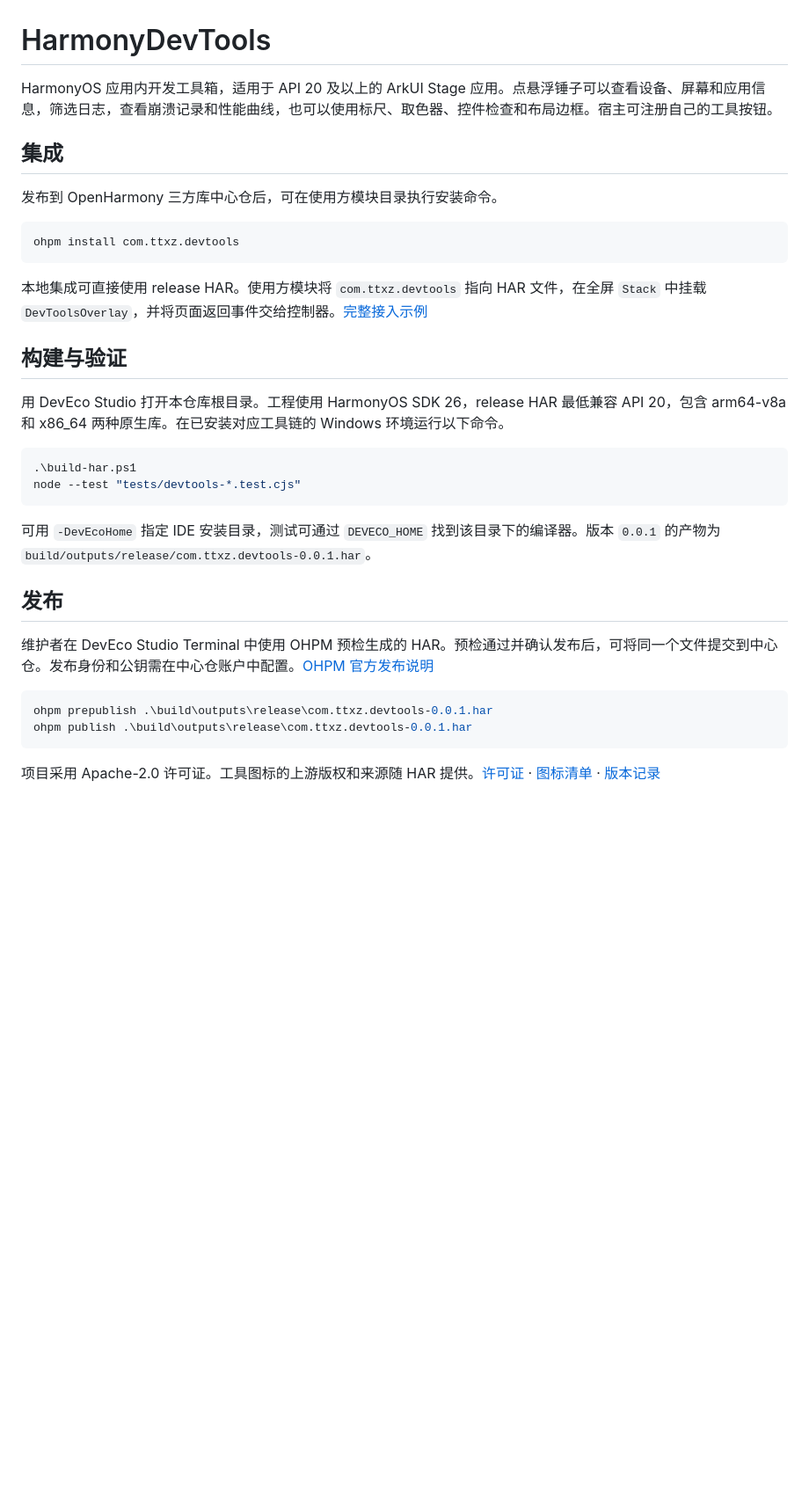
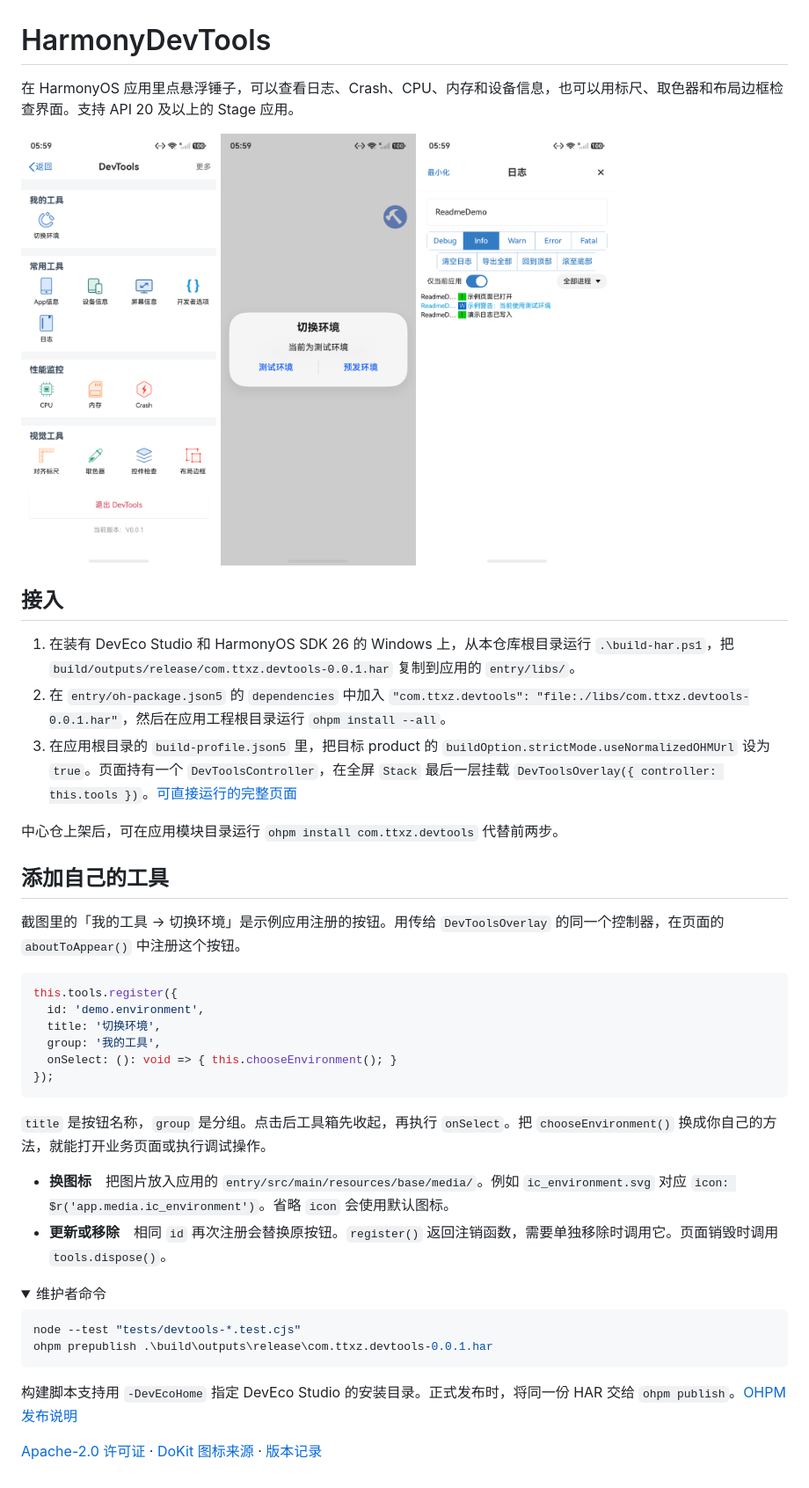
Before and after one commit to DriveSpark/HarmonyDevTools, a Markdown page: README.md, the part around the change. Shown at 88% size. GitHub-like rendering; pictures changed too: docs/images/environment.png (added), docs/images/logs.png (added), docs/images/toolbox.png (added); folded sections open; blank space fills up the shorter version.

````diff
--- a/README.md
+++ b/README.md
@@ -1,35 +1,49 @@
 # HarmonyDevTools
 
-HarmonyOS 应用内开发工具箱，适用于 API 20 及以上的 ArkUI Stage 应用。点悬浮锤子可以查看设备、屏幕和应用信息，筛选日志，查看崩溃记录和性能曲线，也可以使用标尺、取色器、控件检查和布局边框。宿主可注册自己的工具按钮。
+在 HarmonyOS 应用里点悬浮锤子，可以查看日志、Crash、CPU、内存和设备信息，也可以用标尺、取色器和布局边框检查界面。支持 API 20 及以上的 Stage 应用。
 
-## 集成
+<p>
+  <img src="docs/images/toolbox.png" width="222" alt="工具箱顶部「我的工具」分组中的「切换环境」按钮">
+  <img src="docs/images/environment.png" width="222" alt="点自定义按钮后，宿主弹出测试环境和预发环境选项">
+  <img src="docs/images/logs.png" width="222" alt="日志查看器按 ReadmeDemo 关键字筛选当前应用日志">
+</p>
 
-发布到 OpenHarmony 三方库中心仓后，可在使用方模块目录执行安装命令。
+## 接入
 
-```shell
-ohpm install com.ttxz.devtools
+1. 在装有 DevEco Studio 和 HarmonyOS SDK 26 的 Windows 上，从本仓库根目录运行 `.\build-har.ps1`，把 `build/outputs/release/com.ttxz.devtools-0.0.1.har` 复制到应用的 `entry/libs/`。
+2. 在 `entry/oh-package.json5` 的 `dependencies` 中加入 `"com.ttxz.devtools": "file:./libs/com.ttxz.devtools-0.0.1.har"`，然后在应用工程根目录运行 `ohpm install --all`。
+3. 在应用根目录的 `build-profile.json5` 里，把目标 product 的 `buildOption.strictMode.useNormalizedOHMUrl` 设为 `true`。页面持有一个 `DevToolsController`，在全屏 `Stack` 最后一层挂载 `DevToolsOverlay({ controller: this.tools })`。[可直接运行的完整页面](./devtools/README.md#完整页面)
+
+中心仓上架后，可在应用模块目录运行 `ohpm install com.ttxz.devtools` 代替前两步。
+
+## 添加自己的工具
+
+截图里的「我的工具 → 切换环境」是示例应用注册的按钮。用传给 `DevToolsOverlay` 的同一个控制器，在页面的 `aboutToAppear()` 中注册这个按钮。
+
+```typescript
+this.tools.register({
+  id: 'demo.environment',
+  title: '切换环境',
+  group: '我的工具',
+  onSelect: (): void => { this.chooseEnvironment(); }
+});
 ```
 
-本地集成可直接使用 release HAR。使用方模块将 `com.ttxz.devtools` 指向 HAR 文件，在全屏 `Stack` 中挂载 `DevToolsOverlay`，并将页面返回事件交给控制器。[完整接入示例](./devtools/README.md)
+`title` 是按钮名称，`group` 是分组。点击后工具箱先收起，再执行 `onSelect`。把 `chooseEnvironment()` 换成你自己的方法，就能打开业务页面或执行调试操作。
 
-## 构建与验证
+- **换图标**　把图片放入应用的 `entry/src/main/resources/base/media/`。例如 `ic_environment.svg` 对应 `icon: $r('app.media.ic_environment')`。省略 `icon` 会使用默认图标。
+- **更新或移除**　相同 `id` 再次注册会替换原按钮。`register()` 返回注销函数，需要单独移除时调用它。页面销毁时调用 `tools.dispose()`。
 
-用 DevEco Studio 打开本仓库根目录。工程使用 HarmonyOS SDK 26，release HAR 最低兼容 API 20，包含 arm64-v8a 和 x86_64 两种原生库。在已安装对应工具链的 Windows 环境运行以下命令。
+<details>
+<summary>维护者命令</summary>
 
 ```powershell
-.\build-har.ps1
 node --test "tests/devtools-*.test.cjs"
+ohpm prepublish .\build\outputs\release\com.ttxz.devtools-0.0.1.har
 ```
 
-可用 `-DevEcoHome` 指定 IDE 安装目录，测试可通过 `DEVECO_HOME` 找到该目录下的编译器。版本 `0.0.1` 的产物为 `build/outputs/release/com.ttxz.devtools-0.0.1.har`。
+构建脚本支持用 `-DevEcoHome` 指定 DevEco Studio 的安装目录。正式发布时，将同一份 HAR 交给 `ohpm publish`。[OHPM 发布说明](https://developer.huawei.com/consumer/cn/doc/harmonyOS-guides/ide-ohpm-publish/)
 
-## 发布
+</details>
 
-维护者在 DevEco Studio Terminal 中使用 OHPM 预检生成的 HAR。预检通过并确认发布后，可将同一个文件提交到中心仓。发布身份和公钥需在中心仓账户中配置。[OHPM 官方发布说明](https://developer.huawei.com/consumer/cn/doc/harmonyOS-guides/ide-ohpm-publish/)
-
-```powershell
-ohpm prepublish .\build\outputs\release\com.ttxz.devtools-0.0.1.har
-ohpm publish .\build\outputs\release\com.ttxz.devtools-0.0.1.har
-```
-
-项目采用 Apache-2.0 许可证。工具图标的上游版权和来源随 HAR 提供。[许可证](./LICENSE) · [图标清单](./devtools/src/main/resources/rawfile/devtools_artwork.txt) · [版本记录](./devtools/CHANGELOG.md)
+[Apache-2.0 许可证](./LICENSE) · [DoKit 图标来源](./devtools/src/main/resources/rawfile/devtools_artwork.txt) · [版本记录](./devtools/CHANGELOG.md)
````
Also changed, not shown: devtools/README.md (+36 -42 lines).
